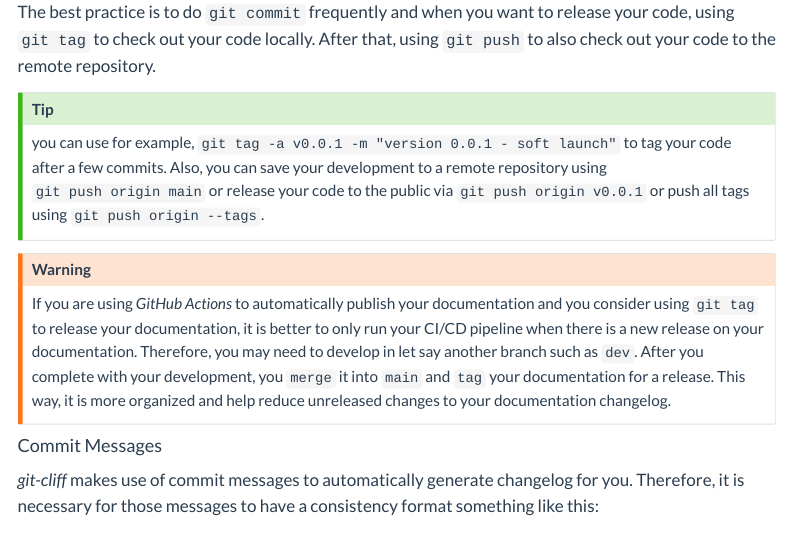
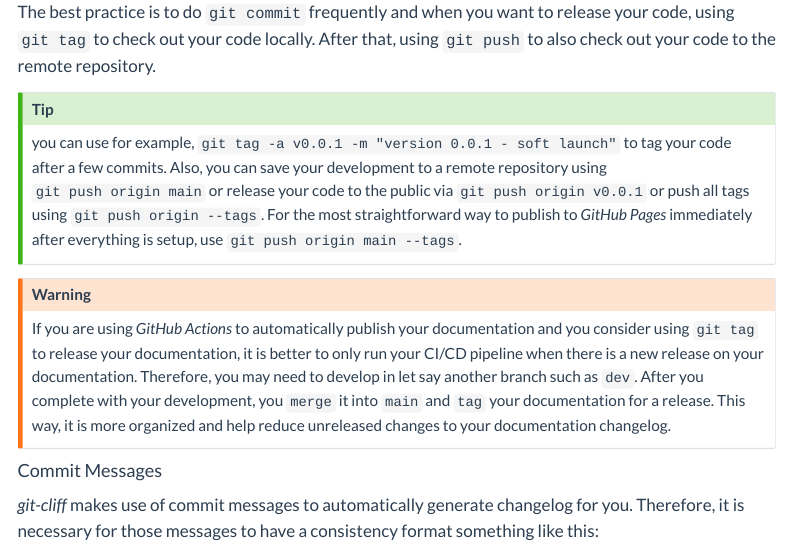
Before and after one commit to green-nk/quarto-basic, a Quarto document (workflow/workflow.qmd): the page in a window 1100 px wide, from 3720 px down. Rendered offline with R 4.5, knitr and Pandoc in place of Quarto, with nearby package versions; menus at the side of the page are left out.

Commit message:
docs(workflow): fix typo for `git push` command

```diff
--- a/workflow/workflow.qmd
+++ b/workflow/workflow.qmd
@@ -132,7 +132,7 @@ flowchart LR;
 The best practice is to do `git commit` frequently and when you want to release your code, using `git tag` to check out your code locally. After that, using `git push` to also check out your code to the remote repository.
 
 :::{.callout-tip}
-you can use for example, `git tag -a v0.0.1 -m "version 0.0.1 - soft launch"` to tag your code after a few commits. Also, you can save your development to a remote repository using `git push origin main` or release your code to the public via `git push origin v0.0.1` or push all tags using `git push origin --tags`.
+you can use for example, `git tag -a v0.0.1 -m "version 0.0.1 - soft launch"` to tag your code after a few commits. Also, you can save your development to a remote repository using `git push origin main` or release your code to the public via `git push origin v0.0.1` or push all tags using `git push origin --tags`. For the most straightforward way to publish to *GitHub Pages* immediately after everything is setup, use `git push origin main --tags`.
 :::
 
 :::{.callout-warning}
```
Also changed, not shown: workflow/workflow.qmd (2 more changed lines).
